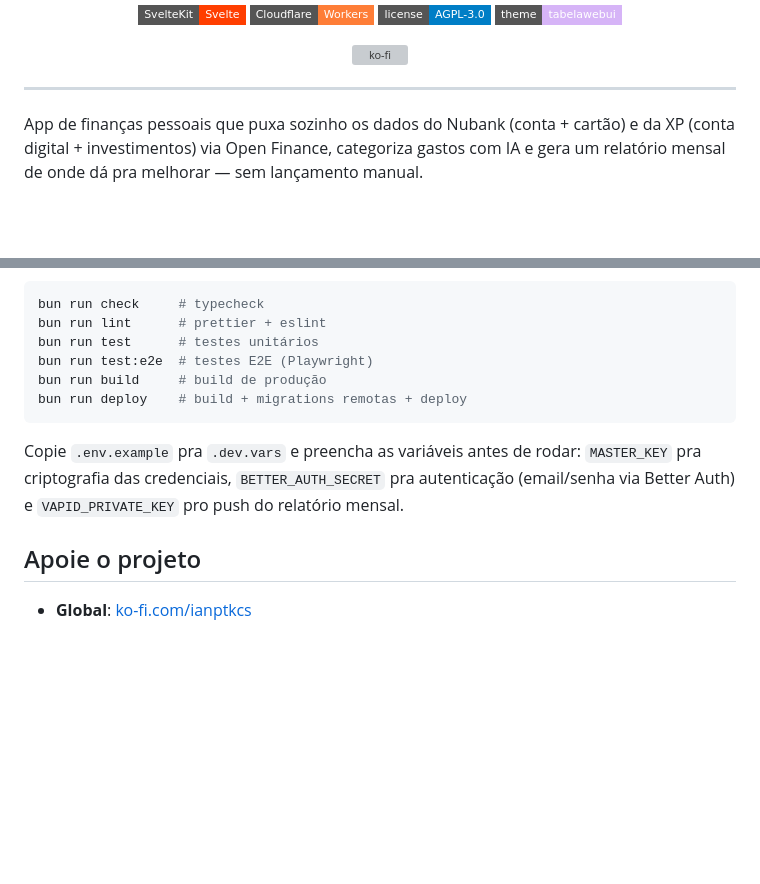
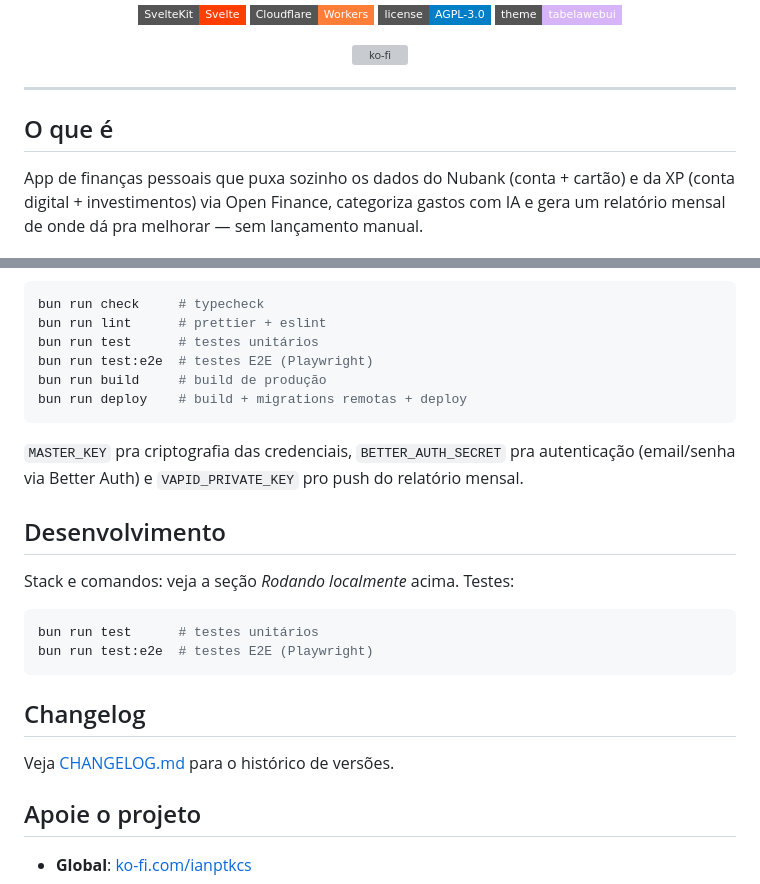
Before and after one commit to TabelaDev/tabelafin, a Markdown page: README.md, 2 parts joined by grey strips. Drawn GitHub-style; badges without logos; blank space fills up the shorter version; grey boxes are pictures that could not be loaded.

Commit message:
docs: padronizar estrutura (O que é, Desenvolvimento, Changelog)

````diff
--- a/README.md
+++ b/README.md
@@ -14,6 +14,8 @@
 </div>
 
 ---
+
+## O que é
 
 App de finanças pessoais que puxa sozinho os dados do Nubank (conta + cartão)
 e da XP (conta digital + investimentos) via Open Finance, categoriza gastos
@@ -78,10 +80,22 @@ bun run build     # build de produção
 bun run deploy    # build + migrations remotas + deploy
 ```
 
-Copie `.env.example` pra `.dev.vars` e preencha as variáveis antes de rodar:
 `MASTER_KEY` pra criptografia das credenciais, `BETTER_AUTH_SECRET` pra
 autenticação (email/senha via Better Auth) e `VAPID_PRIVATE_KEY` pro push
 do relatório mensal.
+
+## Desenvolvimento
+
+Stack e comandos: veja a seção *Rodando localmente* acima. Testes:
+
+```sh
+bun run test      # testes unitários
+bun run test:e2e  # testes E2E (Playwright)
+```
+
+## Changelog
+
+Veja [CHANGELOG.md](CHANGELOG.md) para o histórico de versões.
 
 ## Apoie o projeto
 
````
